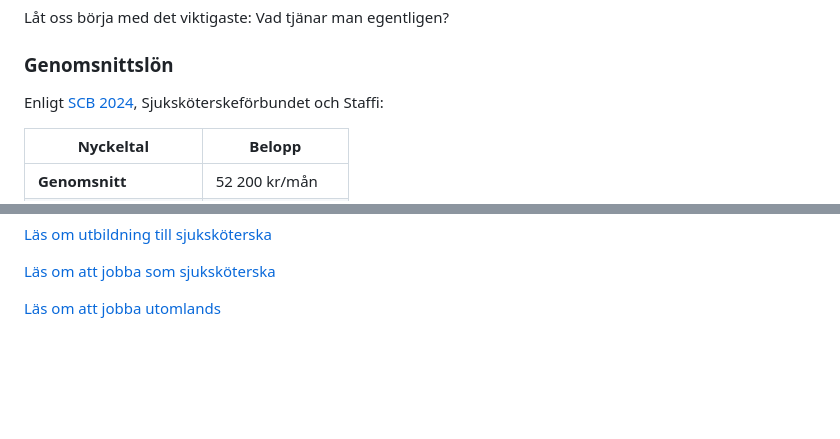
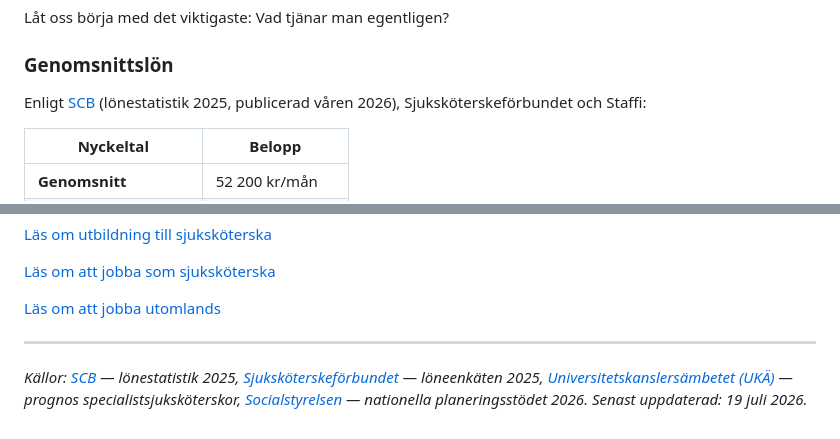
Before and after one commit to hakimdx2/raknalon, a Markdown page: content/blog/specialistsjukskoterska-lon.md, 2 parts joined by grey strips. Drawn GitHub-style; blank space fills up the shorter version.

```diff
--- a/content/blog/specialistsjukskoterska-lon.md
+++ b/content/blog/specialistsjukskoterska-lon.md
@@ -25,7 +25,7 @@ Låt oss börja med det viktigaste: Vad tjänar man egentligen?
 
 ### Genomsnittslön
 
-Enligt [SCB 2024](https://www.scb.se), Sjuksköterskeförbundet och Staffi:
+Enligt [SCB](https://www.scb.se) (lönestatistik 2025, publicerad våren 2026), Sjuksköterskeförbundet och Staffi:
 
 | Nyckeltal | Belopp |
 |-----------|--------|
@@ -289,3 +289,7 @@ Redo att ta nästa steg i karriären? Med 900+ nya specialister som behövs varj
 [Läs om att jobba som sjuksköterska](/blogg/jobba-som-sjukskoterska)
 
 [Läs om att jobba utomlands](/blogg/sjukskoterska-jobb-utomlands)
+
+---
+
+*Källor: [SCB](https://www.scb.se) — lönestatistik 2025, [Sjuksköterskeförbundet](https://www.vardforbundet.se) — löneenkäten 2025, [Universitetskanslersämbetet (UKÄ)](https://www.uka.se) — prognos specialistsjuksköterskor, [Socialstyrelsen](https://www.socialstyrelsen.se) — nationella planeringsstödet 2026. Senast uppdaterad: 19 juli 2026.*
```
Also changed, not shown: other parts of content/blog/specialistsjukskoterska-lon.md (+1 -1 lines), content/blog/utbildning-sjukskoterska-2026.md (+13 -5 lines).
